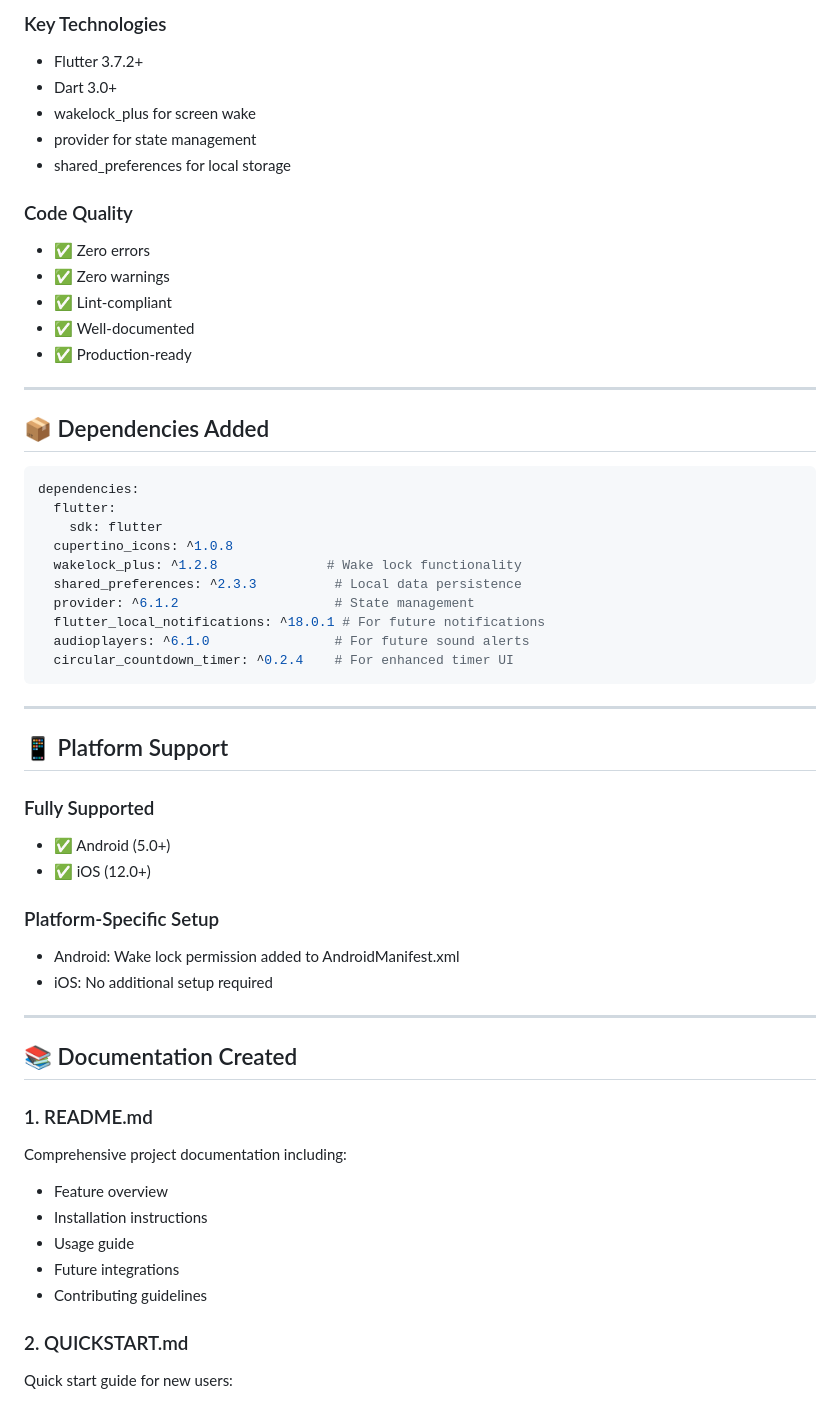
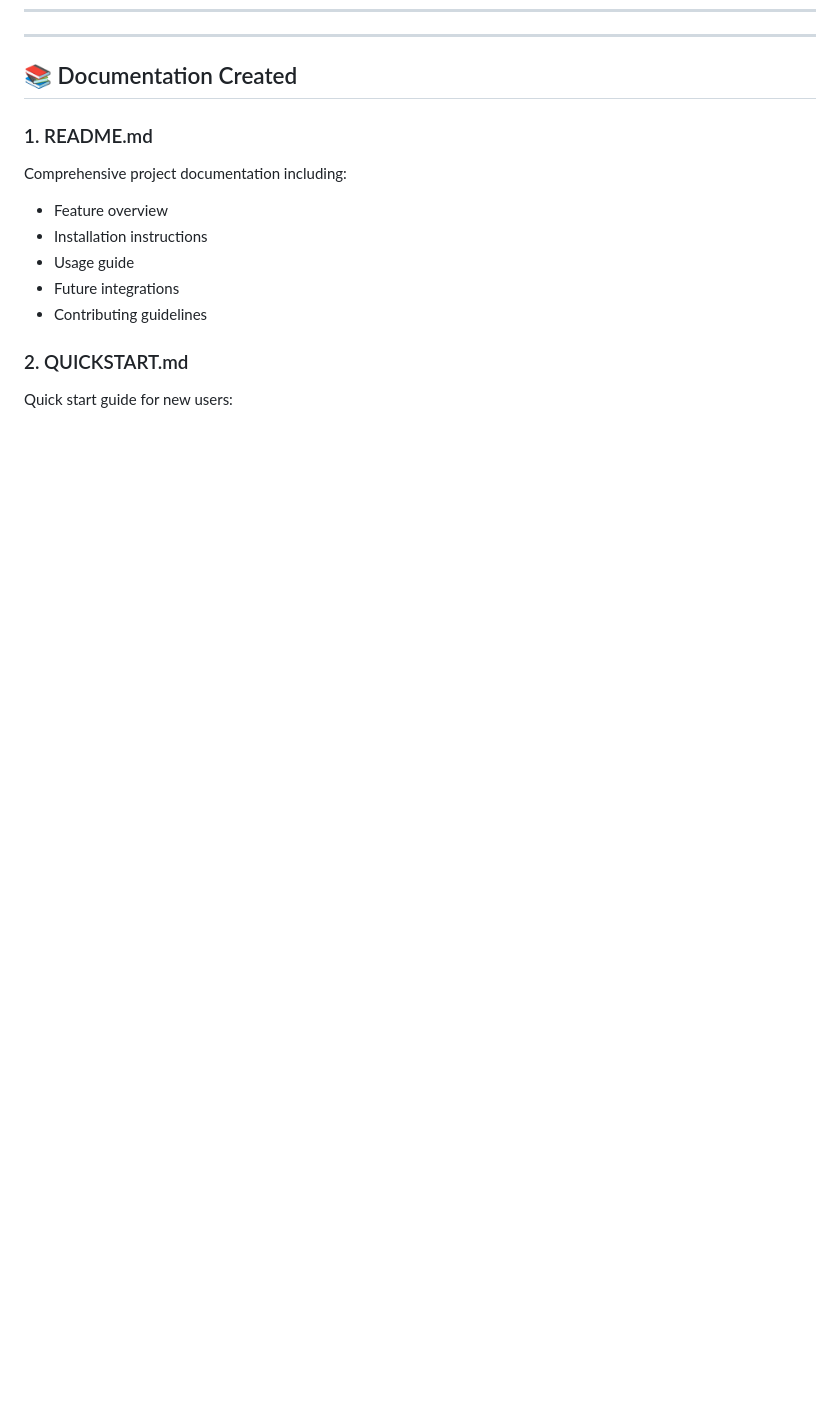
Before and after one commit to madhav2348/concentrate_on, a Markdown page: PROJECT_SUMMARY.md, the part around one of its changes. Drawn GitHub-style; blank space fills up the shorter version.

````diff
--- a/PROJECT_SUMMARY.md
+++ b/PROJECT_SUMMARY.md
@@ -86,46 +8,3 @@ concentrate_on/
-### Key Technologies
-- Flutter 3.7.2+
-- Dart 3.0+
-- wakelock_plus for screen wake
-- provider for state management
-- shared_preferences for local storage
-
-### Code Quality
-- ✅ Zero errors
-- ✅ Zero warnings
-- ✅ Lint-compliant
-- ✅ Well-documented
-- ✅ Production-ready
-
----
-
-## 📦 Dependencies Added
-
-```yaml
-dependencies:
-  flutter:
-    sdk: flutter
-  cupertino_icons: ^1.0.8
-  wakelock_plus: ^1.2.8              # Wake lock functionality
-  shared_preferences: ^2.3.3          # Local data persistence
-  provider: ^6.1.2                    # State management
-  flutter_local_notifications: ^18.0.1 # For future notifications
-  audioplayers: ^6.1.0                # For future sound alerts
-  circular_countdown_timer: ^0.2.4    # For enhanced timer UI
-```
-
----
-
-## 📱 Platform Support
-
-### Fully Supported
-- ✅ Android (5.0+)
-- ✅ iOS (12.0+)
-
-### Platform-Specific Setup
-- Android: Wake lock permission added to AndroidManifest.xml
-- iOS: No additional setup required
-
 ---
 
 ## 📚 Documentation Created
````
Also changed, not shown: other parts of PROJECT_SUMMARY.md (+0 -78 lines).
